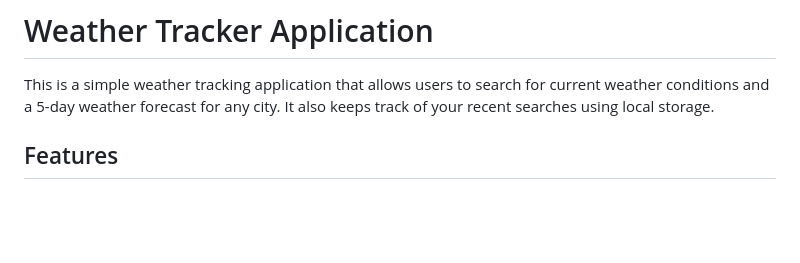
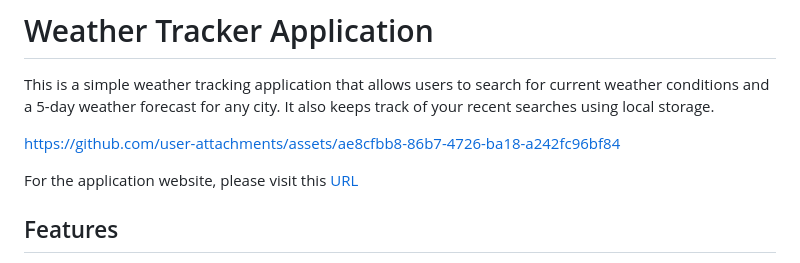
Before and after one commit to rennancruz/weather-report, a Markdown page: README.md, the part around the change. Rendered like a GitHub page; blank space fills up the shorter version.

```diff
--- a/README.md
+++ b/README.md
@@ -1,6 +1,11 @@
 # Weather Tracker Application
 
 This is a simple weather tracking application that allows users to search for current weather conditions and a 5-day weather forecast for any city. It also keeps track of your recent searches using local storage.
+
+
+https://github.com/user-attachments/assets/ae8cfbb8-86b7-4726-ba18-a242fc96bf84
+
+For the application website, please visit this [URL](https://rennancruz.github.io/weather-report/)
 
 ## Features
 
```
